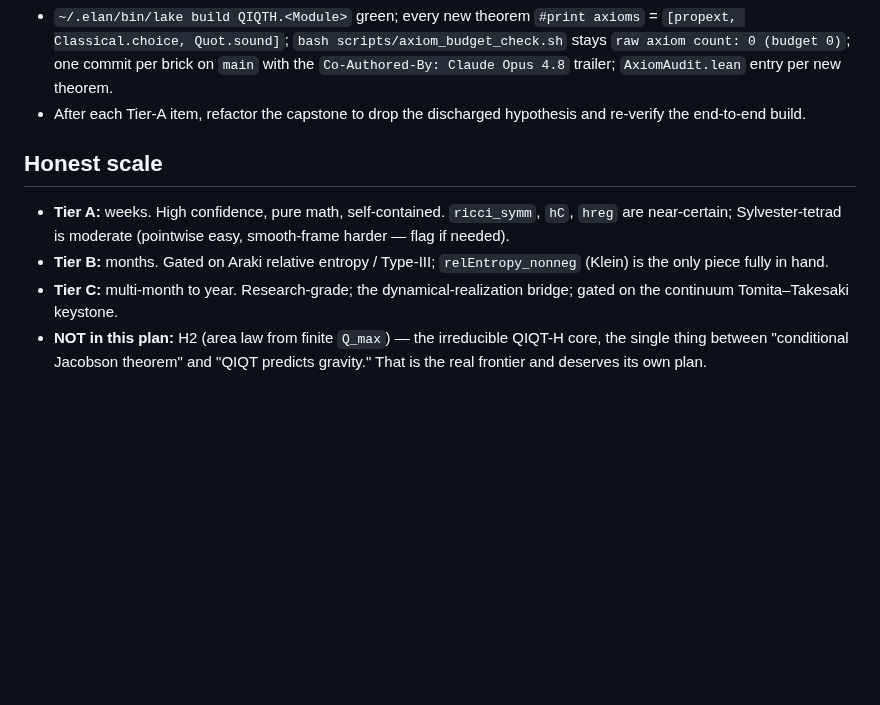
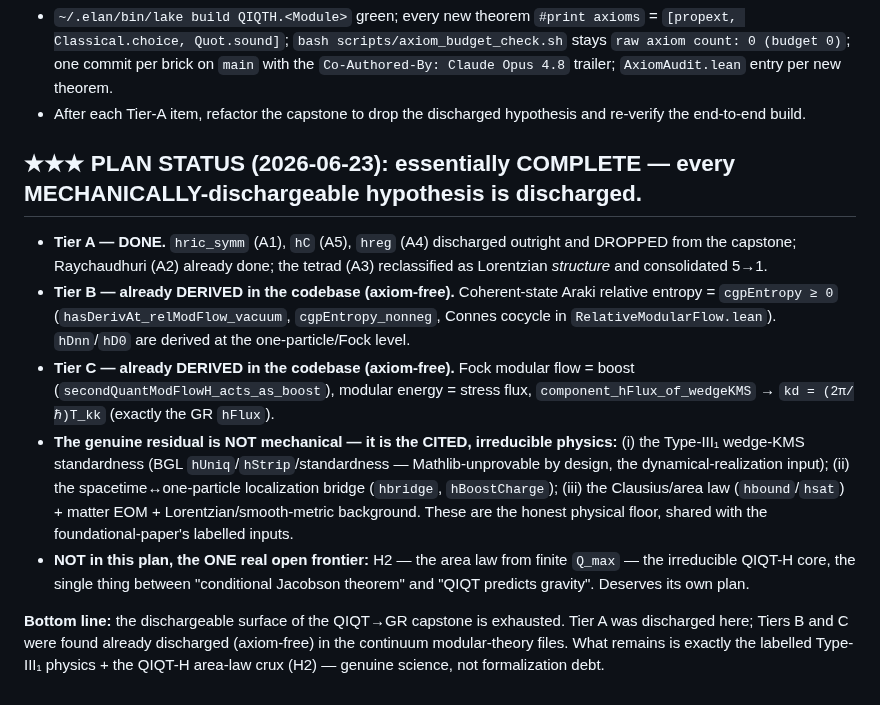
Before and after one commit to kaplan196883/QIQT-H, a Markdown page: QIQT_GR_DISCHARGEABLE_PLAN.md, the part around one of its changes. Rendered like a GitHub page; blank space fills up the shorter version.

```diff
--- a/QIQT_GR_DISCHARGEABLE_PLAN.md
+++ b/QIQT_GR_DISCHARGEABLE_PLAN.md
@@ -181,13 +188,24 @@ crux** (QIQT-H's to derive from `Q_max`, the genuinely-open core) remain.
   `main` with the `Co-Authored-By: Claude Opus 4.8` trailer; `AxiomAudit.lean` entry per new theorem.
 - After each Tier-A item, refactor the capstone to drop the discharged hypothesis and re-verify the end-to-end build.
 
-## Honest scale
+## ★★★ PLAN STATUS (2026-06-23): essentially COMPLETE — every MECHANICALLY-dischargeable hypothesis is discharged.
 
-- **Tier A:** weeks. High confidence, pure math, self-contained. `ricci_symm`, `hC`, `hreg` are near-certain;
-  Sylvester-tetrad is moderate (pointwise easy, smooth-frame harder — flag if needed).
-- **Tier B:** months. Gated on Araki relative entropy / Type-III; `relEntropy_nonneg` (Klein) is the only piece
-  fully in hand.
-- **Tier C:** multi-month to year. Research-grade; the dynamical-realization bridge; gated on the continuum
-  Tomita–Takesaki keystone.
-- **NOT in this plan:** H2 (area law from finite `Q_max`) — the irreducible QIQT-H core, the single thing between
-  "conditional Jacobson theorem" and "QIQT predicts gravity."  That is the real frontier and deserves its own plan.
+- **Tier A — DONE.** `hric_symm` (A1), `hC` (A5), `hreg` (A4) discharged outright and DROPPED from the capstone;
+  Raychaudhuri (A2) already done; the tetrad (A3) reclassified as Lorentzian *structure* and consolidated 5→1.
+- **Tier B — already DERIVED in the codebase (axiom-free).** Coherent-state Araki relative entropy = `cgpEntropy ≥ 0`
+  (`hasDerivAt_relModFlow_vacuum`, `cgpEntropy_nonneg`, Connes cocycle in `RelativeModularFlow.lean`). `hDnn`/`hD0`
+  are derived at the one-particle/Fock level.
+- **Tier C — already DERIVED in the codebase (axiom-free).** Fock modular flow = boost
+  (`secondQuantModFlowH_acts_as_boost`), modular energy = stress flux, `component_hFlux_of_wedgeKMS` →
+  `kd = (2π/ℏ)T_kk` (exactly the GR `hFlux`).
+- **The genuine residual is NOT mechanical — it is the CITED, irreducible physics:** (i) the Type-III₁ wedge-KMS
+  standardness (BGL `hUniq`/`hStrip`/standardness — Mathlib-unprovable by design, the dynamical-realization input);
+  (ii) the spacetime↔one-particle localization bridge (`hbridge`, `hBoostCharge`); (iii) the Clausius/area law
+  (`hbound`/`hsat`) + matter EOM + Lorentzian/smooth-metric background. These are the honest physical floor, shared
+  with the foundational-paper's labelled inputs.
+- **NOT in this plan, the ONE real open frontier:** H2 — the area law from finite `Q_max` — the irreducible QIQT-H
+  core, the single thing between "conditional Jacobson theorem" and "QIQT predicts gravity". Deserves its own plan.
+
+**Bottom line:** the dischargeable surface of the QIQT→GR capstone is exhausted. Tier A was discharged here; Tiers B
+and C were found already discharged (axiom-free) in the continuum modular-theory files. What remains is exactly the
+labelled Type-III₁ physics + the QIQT-H area-law crux (H2) — genuine science, not formalization debt.
```
Also changed, not shown: other parts of QIQT_GR_DISCHARGEABLE_PLAN.md (+38 -31 lines).
